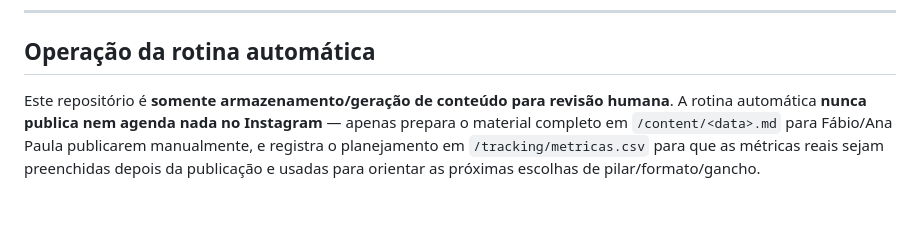
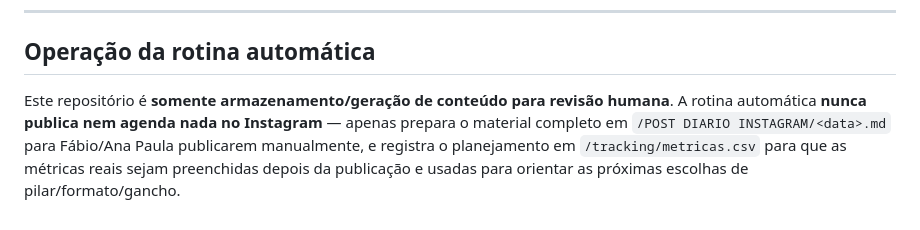
Before and after one commit to FabioAiOS/neurolearn-instagram, a Markdown page: PROMPT_MESTRE.md, the part around the change. Drawn GitHub-style.

Commit message:
Move pacotes de conteúdo para pasta "POST DIARIO INSTAGRAM"
Co-Authored-By: Claude Sonnet 5 <noreply@anthropic.com>
Claude-Session: https://claude.ai/code/session_01GjoYKmdQ8WozTiaA8VHzQ1

```diff
--- a/PROMPT_MESTRE.md
+++ b/PROMPT_MESTRE.md
@@ -127,4 +127,4 @@ Assim que o "harness" do Juan estiver disponível no GitHub (FabioAiOS/Fabio-Git
 
 ## Operação da rotina automática
 
-Este repositório é **somente armazenamento/geração de conteúdo para revisão humana**. A rotina automática **nunca publica nem agenda nada no Instagram** — apenas prepara o material completo em `/content/<data>.md` para Fábio/Ana Paula publicarem manualmente, e registra o planejamento em `/tracking/metricas.csv` para que as métricas reais sejam preenchidas depois da publicação e usadas para orientar as próximas escolhas de pilar/formato/gancho.
+Este repositório é **somente armazenamento/geração de conteúdo para revisão humana**. A rotina automática **nunca publica nem agenda nada no Instagram** — apenas prepara o material completo em `/POST DIARIO INSTAGRAM/<data>.md` para Fábio/Ana Paula publicarem manualmente, e registra o planejamento em `/tracking/metricas.csv` para que as métricas reais sejam preenchidas depois da publicação e usadas para orientar as próximas escolhas de pilar/formato/gancho.
```
Also changed, not shown: POST DIARIO INSTAGRAM/2026-07-25.md (renamed from content/2026-07-25.md), POST DIARIO INSTAGRAM/2026-07-26.md (renamed from content/2026-07-26.md).
